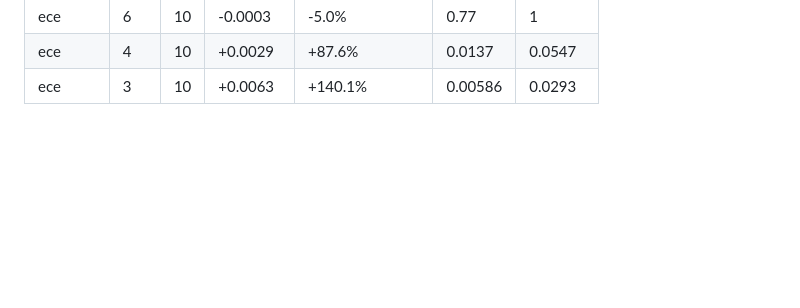
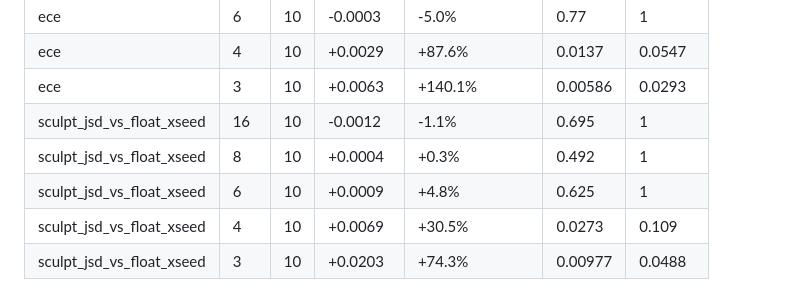
Before and after one commit to Datayx/qnn-fpga, a Markdown page: results/summary.md, the part around the change. Rendered like a GitHub page; blank space fills up the shorter version.

```diff
--- a/results/summary.md
+++ b/results/summary.md
@@ -45,3 +45,8 @@ Paired vs same-seed float (Wilcoxon signed-rank, Holm-corrected per metric):
 | ece | 6 | 10 | -0.0003 | -5.0% | 0.77 | 1 |
 | ece | 4 | 10 | +0.0029 | +87.6% | 0.0137 | 0.0547 |
 | ece | 3 | 10 | +0.0063 | +140.1% | 0.00586 | 0.0293 |
+| sculpt_jsd_vs_float_xseed | 16 | 10 | -0.0012 | -1.1% | 0.695 | 1 |
+| sculpt_jsd_vs_float_xseed | 8 | 10 | +0.0004 | +0.3% | 0.492 | 1 |
+| sculpt_jsd_vs_float_xseed | 6 | 10 | +0.0009 | +4.8% | 0.625 | 1 |
+| sculpt_jsd_vs_float_xseed | 4 | 10 | +0.0069 | +30.5% | 0.0273 | 0.109 |
+| sculpt_jsd_vs_float_xseed | 3 | 10 | +0.0203 | +74.3% | 0.00977 | 0.0488 |
```
Also changed, not shown: README.md (+20 -8 lines), figures/pareto.png, figures/reliability_vs_bits.png, figures/resources_vs_bits.png, 2 other files.
